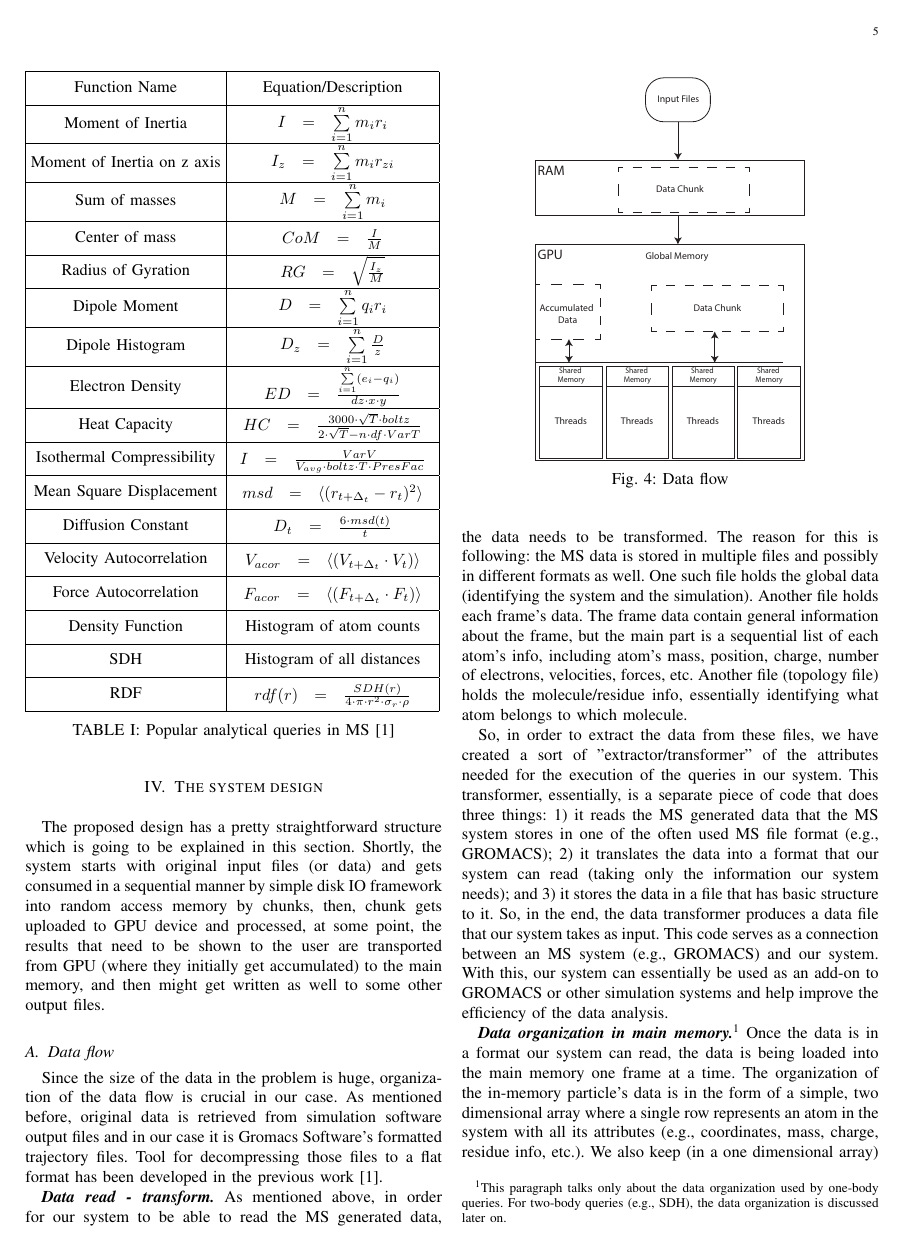
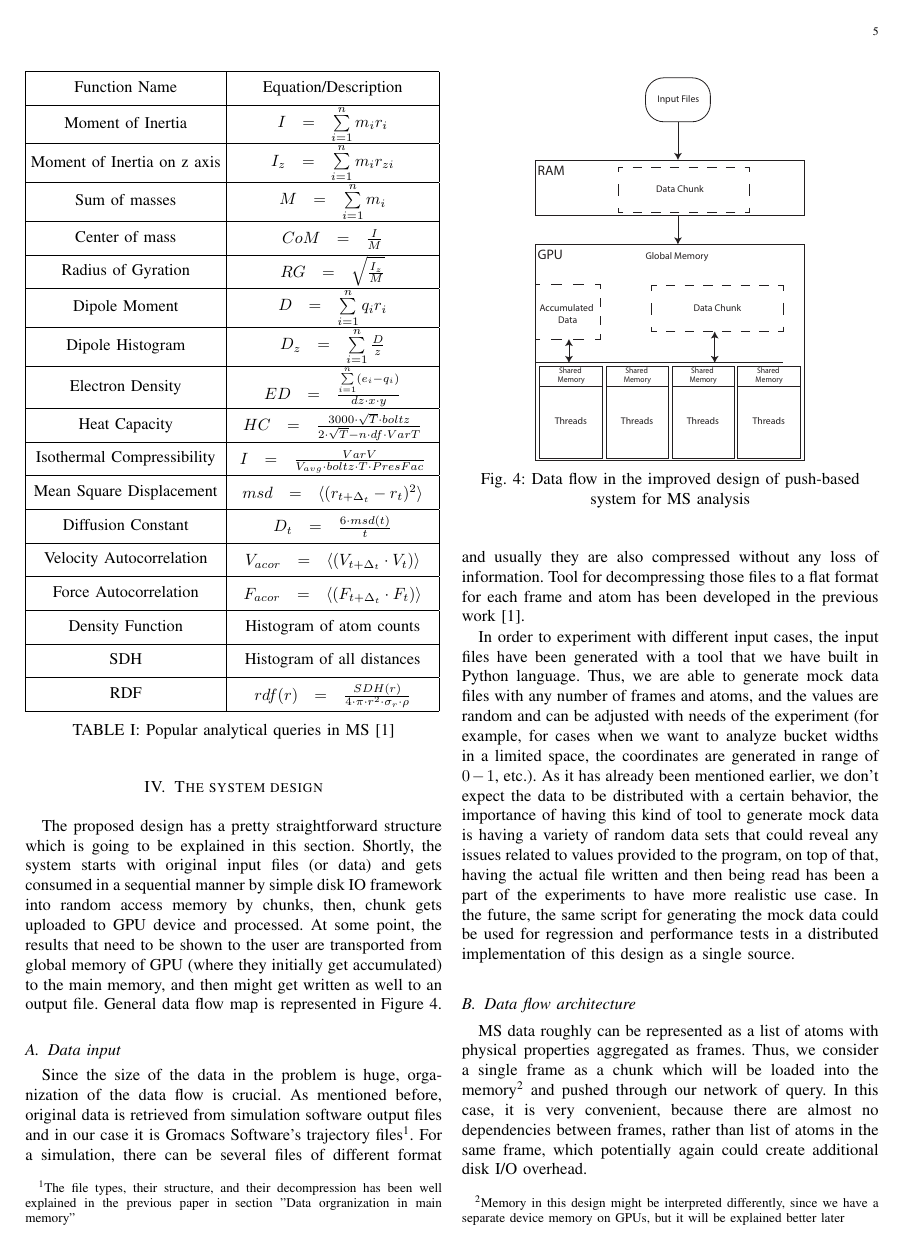
Before and after one commit to ianomad/msdb_queries_gpu, a LaTeX paper (paper/paperSource.tex): page 5 of 10. The pictures show the PDF file paper/paperSource.pdf that the author committed with the source.

Commit message:
automatic triggered changes

```diff
--- a/paper/paperSource.tex
+++ b/paper/paperSource.tex
@@ -255,47 +255,19 @@ The proposed design has a pretty straightforward structure which is going to be
 
 \begin{figure}
  \centerline{ \includegraphics[width=0.65\columnwidth]{images/memory-organization.eps} }
- \caption{Data flow}
+ \caption{Data flow in the improved design of push-based system for MS analysis}
  \label{fg:data-flow}
 \end{figure}
 
-\subsection{Data flow}
-Since the size of the data in the problem is huge, organization of the data flow is crucial in our case. As mentioned before, original data is retrieved from simulation software output files and in our case it is Gromacs Software's formatted trajectory files. Tool for decompressing those files to a flat format has been developed in the previous work\cite{mainPaper}.
+\subsection{Data input}
+Since the size of the data in the problem is huge, organization of the data flow is crucial. As mentioned before, original data is retrieved from simulation software output files and in our case it is Gromacs Software's trajectory files\footnote{The file types, their structure, and their decompression has been well explained in the previous paper in section "Data orgranization in main memory"}. For a simulation, there can be several files of different format and usually they are also compressed without any loss of information. Tool for decompressing those files to a flat format for each frame and atom has been developed in the previous work\cite{mainPaper}.
 
-\emph{\textbf{Data read - transform.}} As mentioned above, in order
-for our system to be able to read the MS generated data, the data
-needs to be transformed. The reason for this is following: the MS
-data is stored in multiple files and possibly in different formats
-as well. One such file holds the global data (identifying the system
-and the simulation). Another file holds each frame's data. The frame
-data contain general information about the frame, but the main part
-is a sequential list of each atom's info, including atom's mass,
-position, charge, number of electrons, velocities, forces, etc.
-Another file (topology file) holds the molecule/residue info,
-essentially identifying what atom belongs to which molecule.
+In order to experiment with different input cases, the input files have been generated with a tool that we have built in Python language. Thus, we are able to generate mock data files with any number of frames and atoms, and the values are random and can be adjusted with needs of the experiment (for example, for cases when we want to analyze bucket widths in a limited space, the coordinates are generated in range of $0 - 1$, etc.). As it has already been mentioned earlier, we don't expect the data to be distributed with a certain behavior, the importance of having this kind of tool to generate mock data is having a variety of random data sets that could reveal any issues related to values provided to the program, on top of that, having the actual file written and then being read has been a part of the experiments to have more realistic use case. In the future, the same script for generating the mock data could be used for regression and performance tests in a distributed implementation of this design as a single source.
 
-So, in order to extract the data from these files, we have created a
-sort of "extractor/transformer" of the attributes needed for the
-execution of the queries in our system. This transformer,
-essentially, is a separate piece of code that does three things: 1)
-it reads the MS generated data that the MS system stores in one of
-the often used MS file format (e.g., GROMACS); 2) it translates the
-data into a format that our system can read (taking only the
-information our system needs); and 3) it stores the data in a file
-that has basic structure to it. So, in the end, the data transformer
-produces a data file that our system takes as input. This code
-serves as a connection between an MS system (e.g., GROMACS) and our
-system. With this, our system can essentially be used as an add-on
-to GROMACS or other simulation systems and help improve the
-efficiency of the data analysis.
+\subsection{Data flow architecture}
+
+MS data roughly can be represented as a list of atoms with physical properties aggregated as frames. Thus, we consider a single frame as a chunk which will be loaded into the memory\footnote{Memory in this design might be interpreted differently, since we have a separate device memory on GPUs, but it will be explained better later} and pushed through our network of query. In this case, it is very convenient, because there are almost no dependencies between frames, rather than list of atoms in the same frame, which potentially again could create additional disk I/O overhead.
+
+Having defined the chunk, we load it from flat format file to RAM. A single atom data structure has all the attributes such as charge, mass, velocity, type of atom, coordinates, and so on. In other words, we have an array of atoms, and most of the attributes (in case of data structure, it is a class field), are simply primitive floats or doubles depending on precision requirements. Next, the same chunk of data with the same structure is loaded onto GPU global memory. GPU devices, in general, have about 4-5 types of memory, and global memory is the biggest and slowest. Consequently, depending on algorithm or query we load parts of data chunk to another types of memory called shared memory. It depends on the actual query, because the same part of chunk can be loaded and unloaded in regards with shared memory several times, especially with SDH.
 
 
-\textbf{\emph{Data organization in main memory.}}\footnote{This
-paragraph talks only about the data organization used by one-body
-queries. For two-body queries (e.g., SDH), the data organization is
-discussed later on.} Once the data is in a format our system can
-read, the data is being loaded into the main memory one frame at a
-time. The organization of the in-memory particle's data is in the
-form of a simple, two dimensional array where a single row
-represents an atom in the system with all its attributes (e.g.,
-coordinates, mass, charge, residue info, etc.). We also keep (in a
```
Also changed, not shown: paper/paperSource.pdf, paper/paperSource.tex (19 more changed lines), 4 other files.
